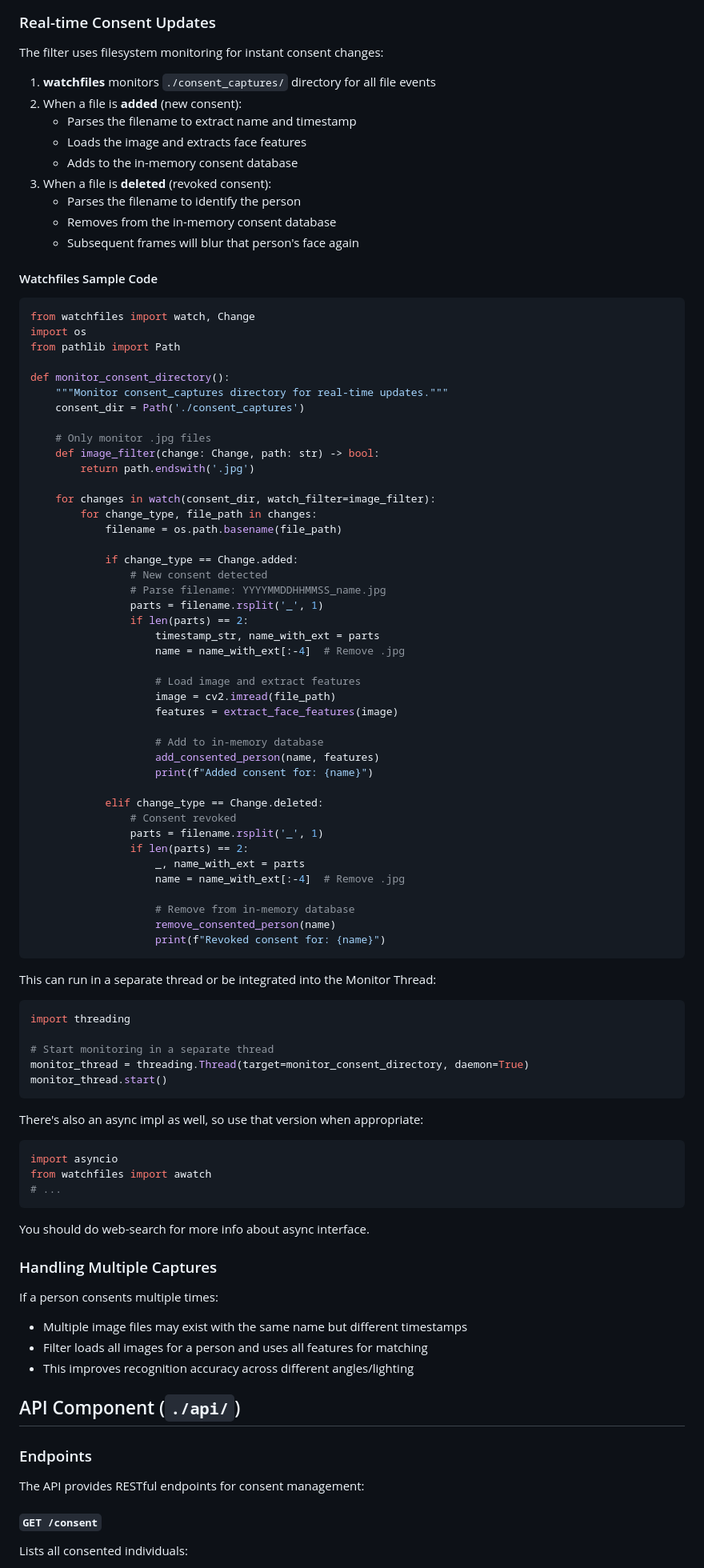
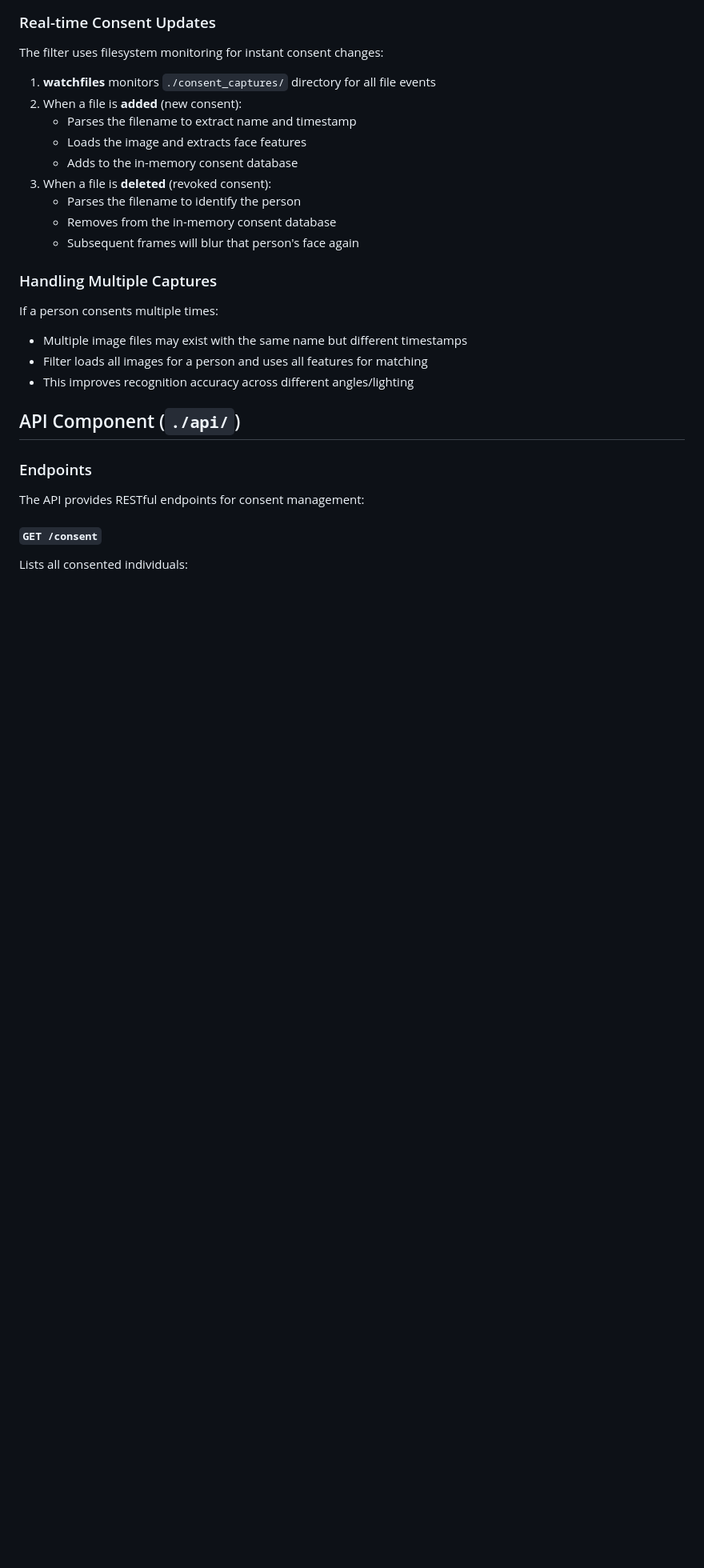
Before and after one commit to PrivacyIsAllYouNeed/protector, a Markdown page: docs/consent-management-architecture.md, the part around the change. Shown: that part at 80% size. Drawn GitHub-style; blank space fills up the shorter version.

````diff
--- a/docs/consent-management-architecture.md
+++ b/docs/consent-management-architecture.md
@@ -43,73 +43,6 @@ The filter uses filesystem monitoring for instant consent changes:
    - Parses the filename to identify the person
    - Removes from the in-memory consent database
    - Subsequent frames will blur that person's face again
-
-#### Watchfiles Sample Code
-
-```python
-from watchfiles import watch, Change
-import os
-from pathlib import Path
-
-def monitor_consent_directory():
-    """Monitor consent_captures directory for real-time updates."""
-    consent_dir = Path('./consent_captures')
-
-    # Only monitor .jpg files
-    def image_filter(change: Change, path: str) -> bool:
-        return path.endswith('.jpg')
-
-    for changes in watch(consent_dir, watch_filter=image_filter):
-        for change_type, file_path in changes:
-            filename = os.path.basename(file_path)
-
-            if change_type == Change.added:
-                # New consent detected
-                # Parse filename: YYYYMMDDHHMMSS_name.jpg
-                parts = filename.rsplit('_', 1)
-                if len(parts) == 2:
-                    timestamp_str, name_with_ext = parts
-                    name = name_with_ext[:-4]  # Remove .jpg
-
-                    # Load image and extract features
-                    image = cv2.imread(file_path)
-                    features = extract_face_features(image)
-
-                    # Add to in-memory database
-                    add_consented_person(name, features)
-                    print(f"Added consent for: {name}")
-
-            elif change_type == Change.deleted:
-                # Consent revoked
-                parts = filename.rsplit('_', 1)
-                if len(parts) == 2:
-                    _, name_with_ext = parts
-                    name = name_with_ext[:-4]  # Remove .jpg
-
-                    # Remove from in-memory database
-                    remove_consented_person(name)
-                    print(f"Revoked consent for: {name}")
-```
-
-This can run in a separate thread or be integrated into the Monitor Thread:
-
-```python
-import threading
-
-# Start monitoring in a separate thread
-monitor_thread = threading.Thread(target=monitor_consent_directory, daemon=True)
-monitor_thread.start()
-```
-
-There's also an async impl as well, so use that version when appropriate:
-
-```python
-import asyncio
-from watchfiles import awatch
-# ...
-```
-
-You should do web-search for more info about async interface.
 
 ### Handling Multiple Captures
 
````
Also changed, not shown: CLAUDE.md (+15 -5 lines).
